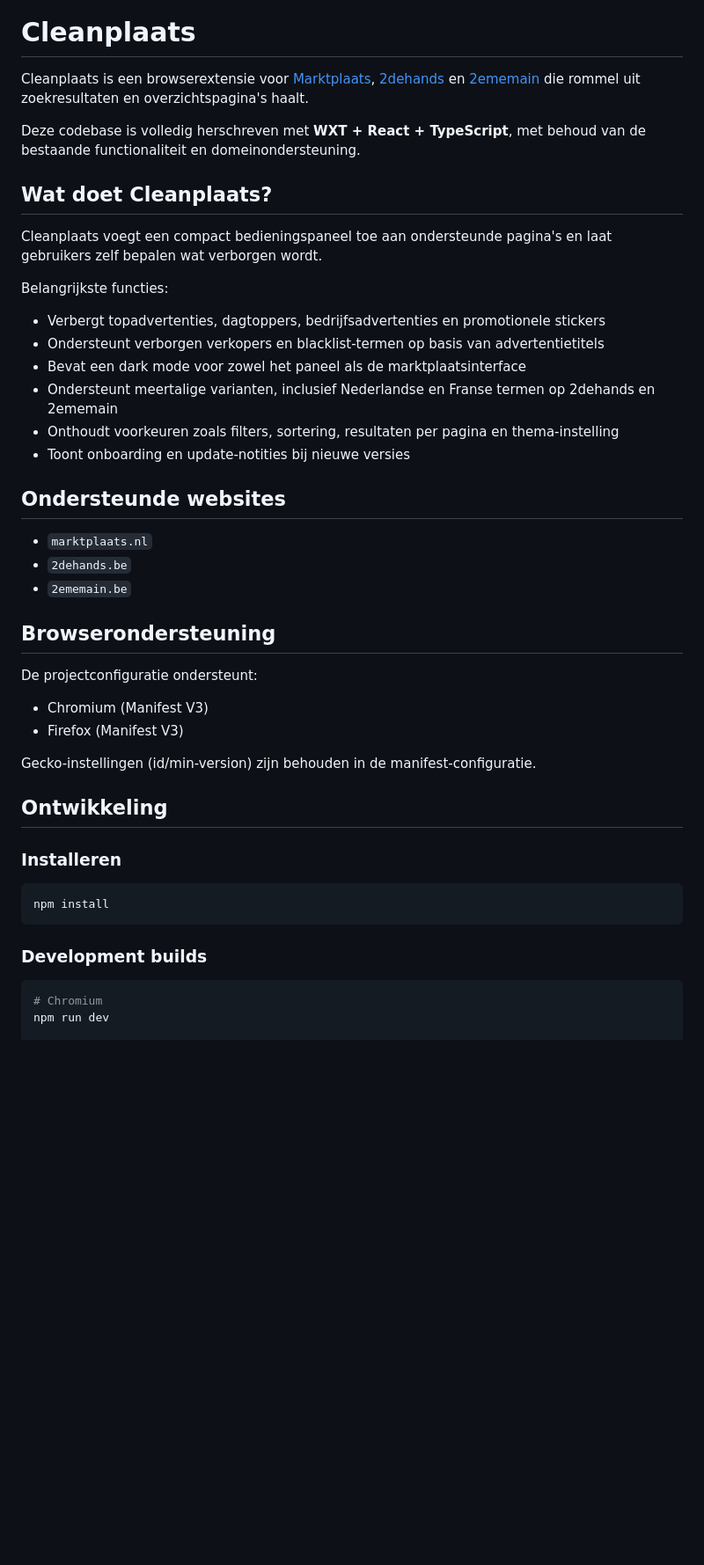
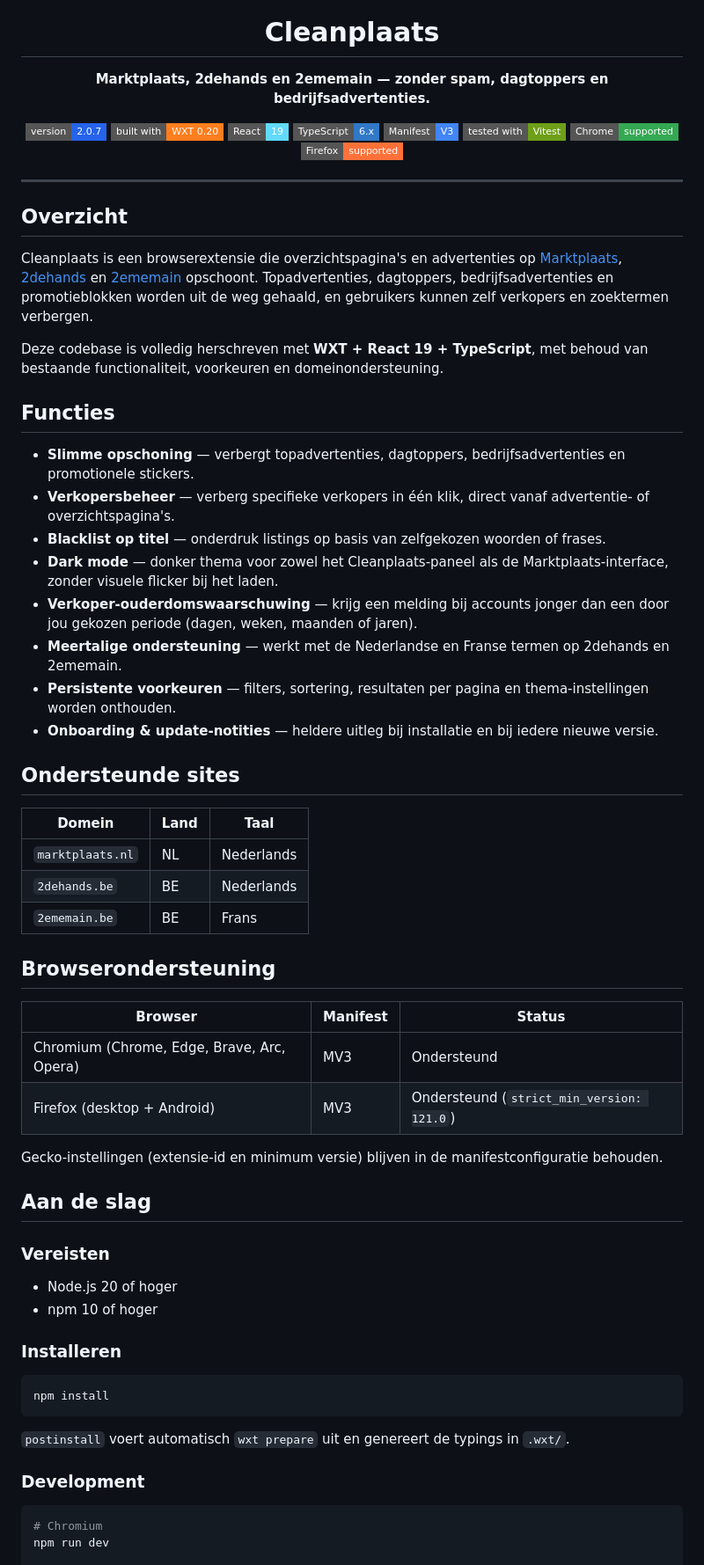
Before and after one commit to Aron220/Cleanplaats, a Markdown page: README.md, the part around one of its changes. Shown at 88% size. GitHub-like rendering; badges without logos; blank space fills up the shorter version.

````diff
--- a/README.md
+++ b/README.md
@@ -1,38 +5,66 @@
 # Cleanplaats
 
-Cleanplaats is een browserextensie voor [Marktplaats](https://www.marktplaats.nl/), [2dehands](https://www.2dehands.be/) en [2ememain](https://www.2ememain.be/) die rommel uit zoekresultaten en overzichtspagina's haalt.
+**Marktplaats, 2dehands en 2ememain — zonder spam, dagtoppers en bedrijfsadvertenties.**
 
-Deze codebase is volledig herschreven met **WXT + React + TypeScript**, met behoud van de bestaande functionaliteit en domeinondersteuning.
+[![Version](https://img.shields.io/badge/version-2.0.7-2563eb?style=flat-square)](./package.json)
+[![WXT](https://img.shields.io/badge/built%20with-WXT%200.20-ff7e1d?style=flat-square&logo=googlechrome&logoColor=white)](https://wxt.dev)
+[![React](https://img.shields.io/badge/React-19-61dafb?style=flat-square&logo=react&logoColor=000)](https://react.dev)
+[![TypeScript](https://img.shields.io/badge/TypeScript-6.x-3178c6?style=flat-square&logo=typescript&logoColor=white)](https://www.typescriptlang.org)
+[![Manifest V3](https://img.shields.io/badge/Manifest-V3-4285f4?style=flat-square&logo=googlechrome&logoColor=white)](https://developer.chrome.com/docs/extensions/mv3/intro/)
+[![Vitest](https://img.shields.io/badge/tested%20with-Vitest-6e9f18?style=flat-square&logo=vitest&logoColor=white)](https://vitest.dev)
+[![Chrome](https://img.shields.io/badge/Chrome-supported-34a853?style=flat-square&logo=googlechrome&logoColor=white)](https://www.google.com/chrome/)
+[![Firefox](https://img.shields.io/badge/Firefox-supported-ff7139?style=flat-square&logo=firefoxbrowser&logoColor=white)](https://www.mozilla.org/firefox/)
 
-## Wat doet Cleanplaats?
+</div>
 
-Cleanplaats voegt een compact bedieningspaneel toe aan ondersteunde pagina's en laat gebruikers zelf bepalen wat verborgen wordt.
+---
 
-Belangrijkste functies:
+## Overzicht
 
-- Verbergt topadvertenties, dagtoppers, bedrijfsadvertenties en promotionele stickers
-- Ondersteunt verborgen verkopers en blacklist-termen op basis van advertentietitels
-- Bevat een dark mode voor zowel het paneel als de marktplaatsinterface
-- Ondersteunt meertalige varianten, inclusief Nederlandse en Franse termen op 2dehands en 2ememain
-- Onthoudt voorkeuren zoals filters, sortering, resultaten per pagina en thema-instelling
-- Toont onboarding en update-notities bij nieuwe versies
+Cleanplaats is een browserextensie die overzichtspagina's en advertenties op
+[Marktplaats](https://www.marktplaats.nl/), [2dehands](https://www.2dehands.be/)
+en [2ememain](https://www.2ememain.be/) opschoont. Topadvertenties, dagtoppers,
+bedrijfsadvertenties en promotieblokken worden uit de weg gehaald, en
+gebruikers kunnen zelf verkopers en zoektermen verbergen.
 
-## Ondersteunde websites
+Deze codebase is volledig herschreven met **WXT + React 19 + TypeScript**, met
+behoud van bestaande functionaliteit, voorkeuren en domeinondersteuning.
 
-- `marktplaats.nl`
-- `2dehands.be`
-- `2ememain.be`
+## Functies
+
+- **Slimme opschoning** — verbergt topadvertenties, dagtoppers, bedrijfsadvertenties en promotionele stickers.
+- **Verkopersbeheer** — verberg specifieke verkopers in één klik, direct vanaf advertentie- of overzichtspagina's.
+- **Blacklist op titel** — onderdruk listings op basis van zelfgekozen woorden of frases.
+- **Dark mode** — donker thema voor zowel het Cleanplaats-paneel als de Marktplaats-interface, zonder visuele flicker bij het laden.
+- **Verkoper-ouderdomswaarschuwing** — krijg een melding bij accounts jonger dan een door jou gekozen periode (dagen, weken, maanden of jaren).
+- **Meertalige ondersteuning** — werkt met de Nederlandse en Franse termen op 2dehands en 2ememain.
+- **Persistente voorkeuren** — filters, sortering, resultaten per pagina en thema-instellingen worden onthouden.
+- **Onboarding & update-notities** — heldere uitleg bij installatie en bij iedere nieuwe versie.
+
+## Ondersteunde sites
+
+| Domein | Land | Taal |
+| --- | --- | --- |
+| `marktplaats.nl` | NL | Nederlands |
+| `2dehands.be` | BE | Nederlands |
+| `2ememain.be` | BE | Frans |
 
 ## Browserondersteuning
 
-De projectconfiguratie ondersteunt:
+| Browser | Manifest | Status |
+| --- | --- | --- |
+| Chromium (Chrome, Edge, Brave, Arc, Opera) | MV3 | Ondersteund |
+| Firefox (desktop + Android) | MV3 | Ondersteund (`strict_min_version: 121.0`) |
 
-- Chromium (Manifest V3)
-- Firefox (Manifest V3)
+Gecko-instellingen (extensie-id en minimum versie) blijven in de
+manifestconfiguratie behouden.
 
-Gecko-instellingen (id/min-version) zijn behouden in de manifest-configuratie.
+## Aan de slag
 
-## Ontwikkeling
+### Vereisten
+
+- Node.js 20 of hoger
+- npm 10 of hoger
 
 ### Installeren
 
@@ -40,7 +72,10 @@ Gecko-instellingen (id/min-version) zijn behouden in de manifest-configuratie.
 npm install
 ```
 
-### Development builds
+`postinstall` voert automatisch `wxt prepare` uit en genereert de typings in
+`.wxt/`.
+
+### Development
 
 ```bash
 # Chromium
````
Also changed, not shown: other parts of README.md (+81 -26 lines).
